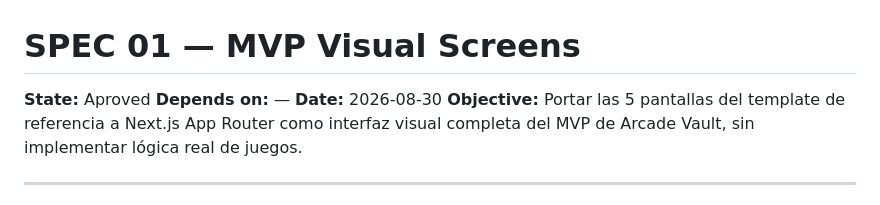
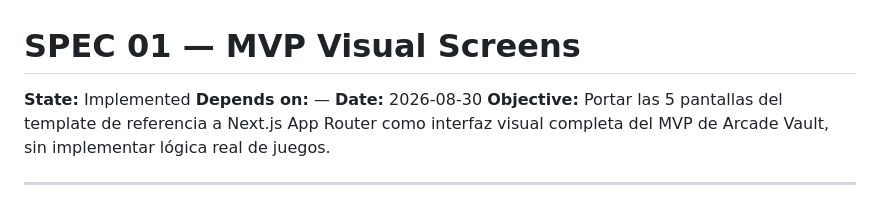
Before and after one commit to itsDaos/arcade-vault, a Markdown page: specs/01-mvp-visual-screens.md, the part around the change. GitHub-like rendering.

Commit message:
Update MVP visual screens documentation to reflect implementation status

```diff
--- a/specs/01-mvp-visual-screens.md
+++ b/specs/01-mvp-visual-screens.md
@@ -1,6 +1,6 @@
 # SPEC 01 — MVP Visual Screens
 
-**State:** Aproved
+**State:** Implemented
 **Depends on:** —
 **Date:** 2026-08-30
 **Objective:** Portar las 5 pantallas del template de referencia a Next.js App Router como interfaz visual completa del MVP de Arcade Vault, sin implementar lógica real de juegos.
```
